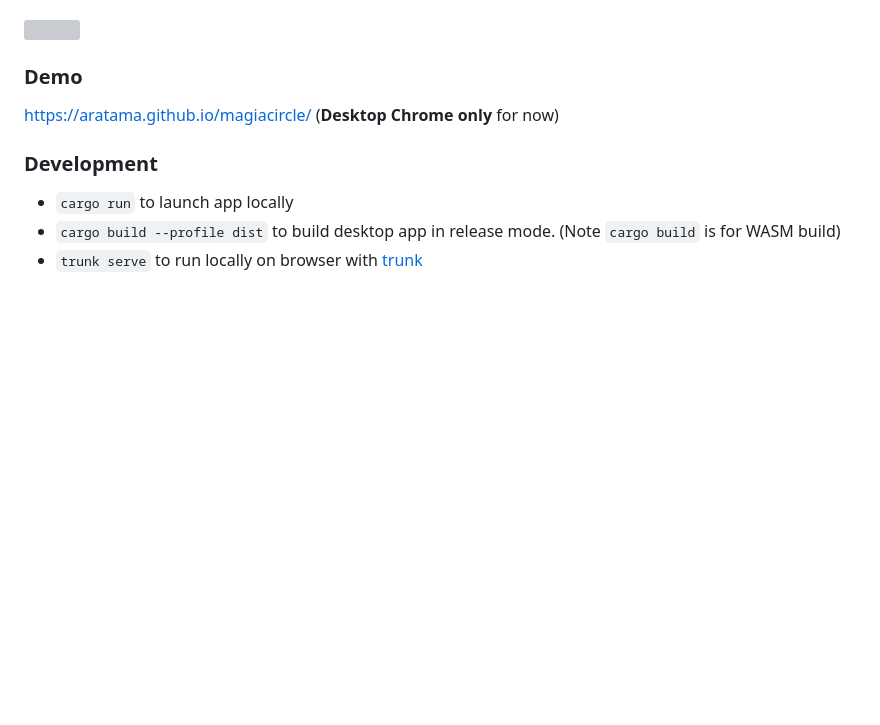
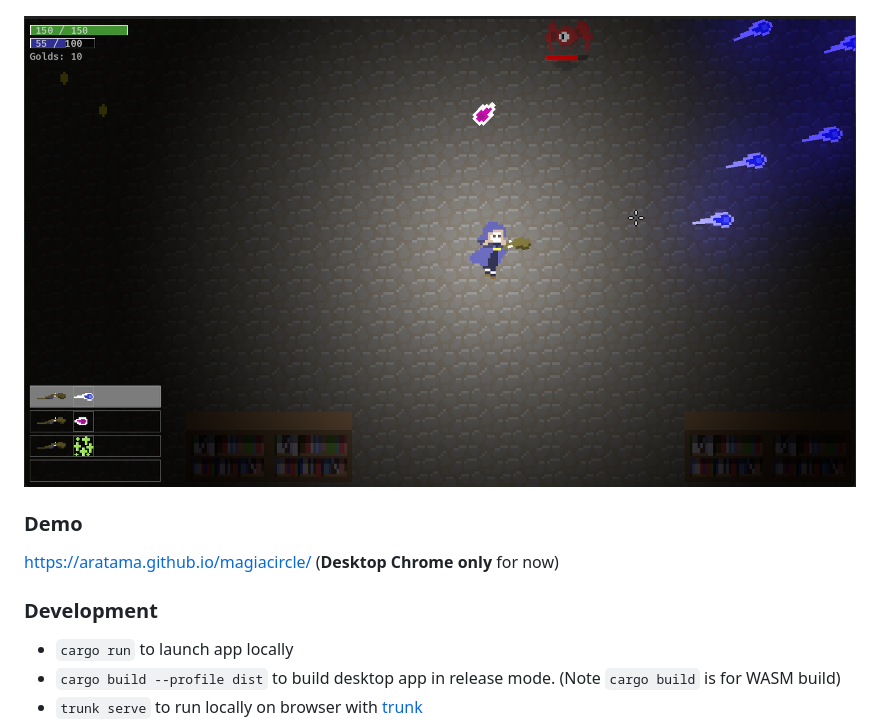
Before and after one commit to aratama/magiaforge, a Markdown page: readme.md, the part around the change. Drawn GitHub-style; pictures changed too: screenshot.png (added); blank space fills up the shorter version; grey boxes are pictures that could not be loaded.

Commit message:
update screenshot

```diff
--- a/readme.md
+++ b/readme.md
@@ -4,7 +4,7 @@ Online Battle Royale Twin-stick Shooter. WIP.
 
 ![](screenshot_title.png)
 
-![](screenshot.gif)
+![](screenshot.png)
 
 ### Demo
 
```
